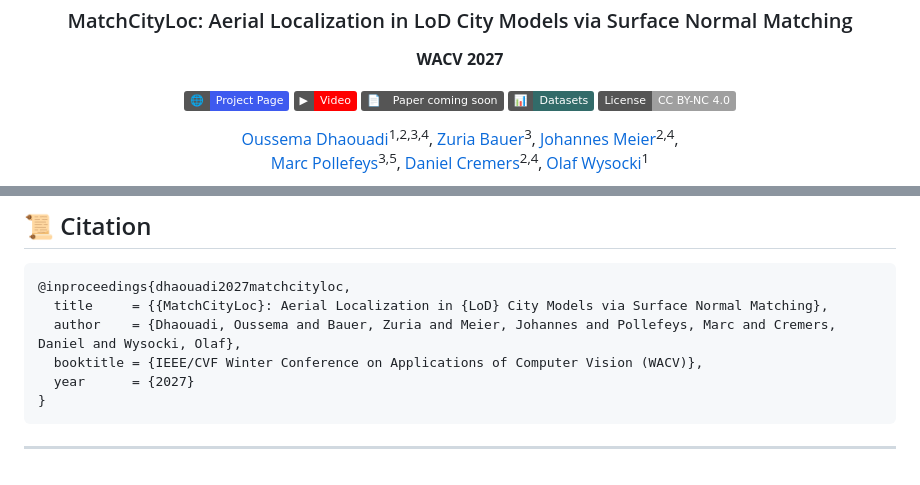
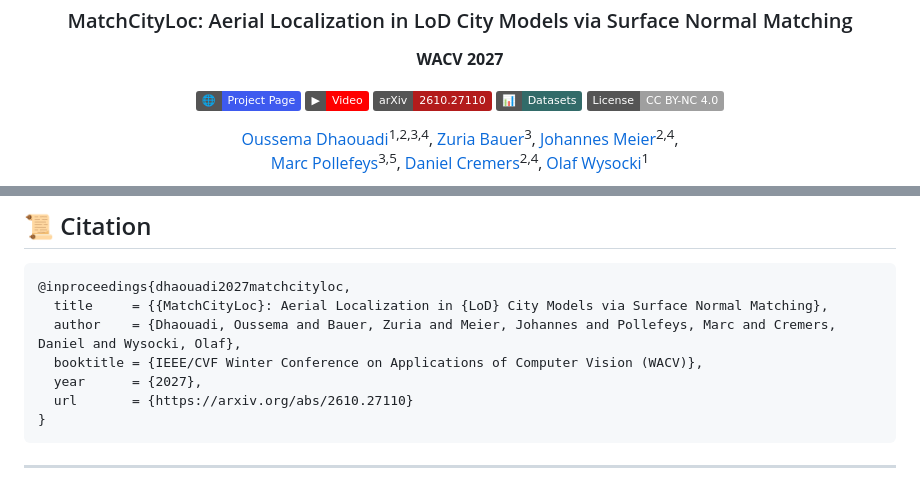
Before and after one commit to tum-vision/MatchCityLoc, a Markdown page: README.md, 2 parts joined by grey strips. Drawn GitHub-style; badges without logos.

Commit message:
Link published MatchCityLoc arXiv paper
Co-authored-by: Codex <noreply@openai.com>

````diff
--- a/README.md
+++ b/README.md
@@ -8,7 +8,7 @@
 <p>
   <a href="https://tum-vision.github.io/MatchCityLoc/"><img src="https://img.shields.io/badge/🌐-Project%20Page-3e5aef" alt="Project page"></a>
   <a href="https://youtu.be/t8HD93sMhws"><img src="https://img.shields.io/badge/▶-Video-ff0000" alt="Video"></a>
-  <img src="https://img.shields.io/badge/📄-Paper%20coming%20soon-grey" alt="Paper coming soon">
+  <a href="https://arxiv.org/abs/2610.27110"><img src="https://img.shields.io/badge/arXiv-2610.27110-b31b1b" alt="Paper on arXiv"></a>
   <a href="datasets/README.md"><img src="https://img.shields.io/badge/📊-Datasets-326b69" alt="Datasets"></a>
   <a href="LICENSE"><img src="https://img.shields.io/badge/License-CC%20BY--NC%204.0-lightgrey.svg" alt="License"></a>
 </p>
@@ -167,7 +167,8 @@ This implementation builds on [MoGe-2](https://github.com/microsoft/MoGe), [MINI
   title     = {{MatchCityLoc}: Aerial Localization in {LoD} City Models via Surface Normal Matching},
   author    = {Dhaouadi, Oussema and Bauer, Zuria and Meier, Johannes and Pollefeys, Marc and Cremers, Daniel and Wysocki, Olaf},
   booktitle = {IEEE/CVF Winter Conference on Applications of Computer Vision (WACV)},
-  year      = {2027}
+  year      = {2027},
+  url       = {https://arxiv.org/abs/2610.27110}
 }
 ```
 
````
